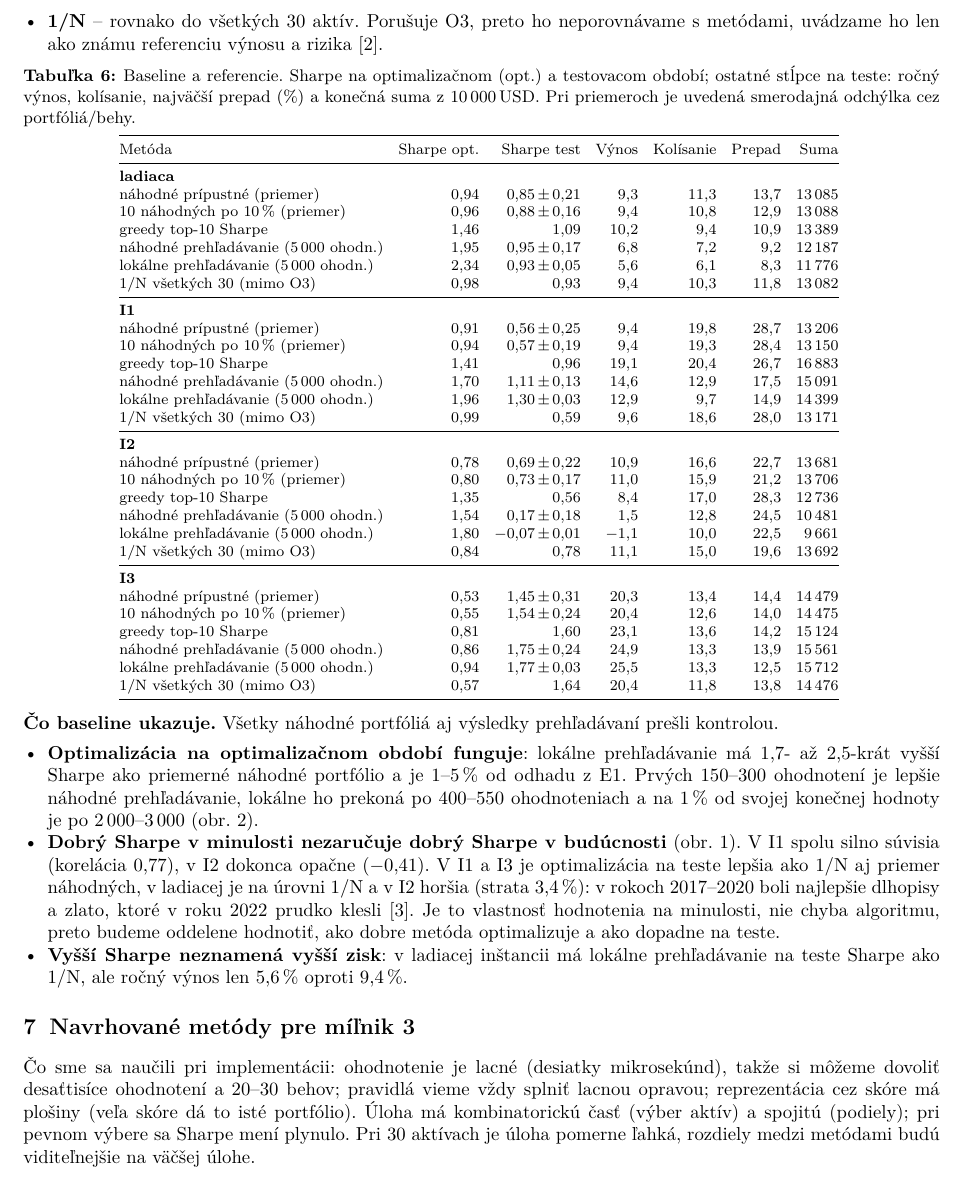
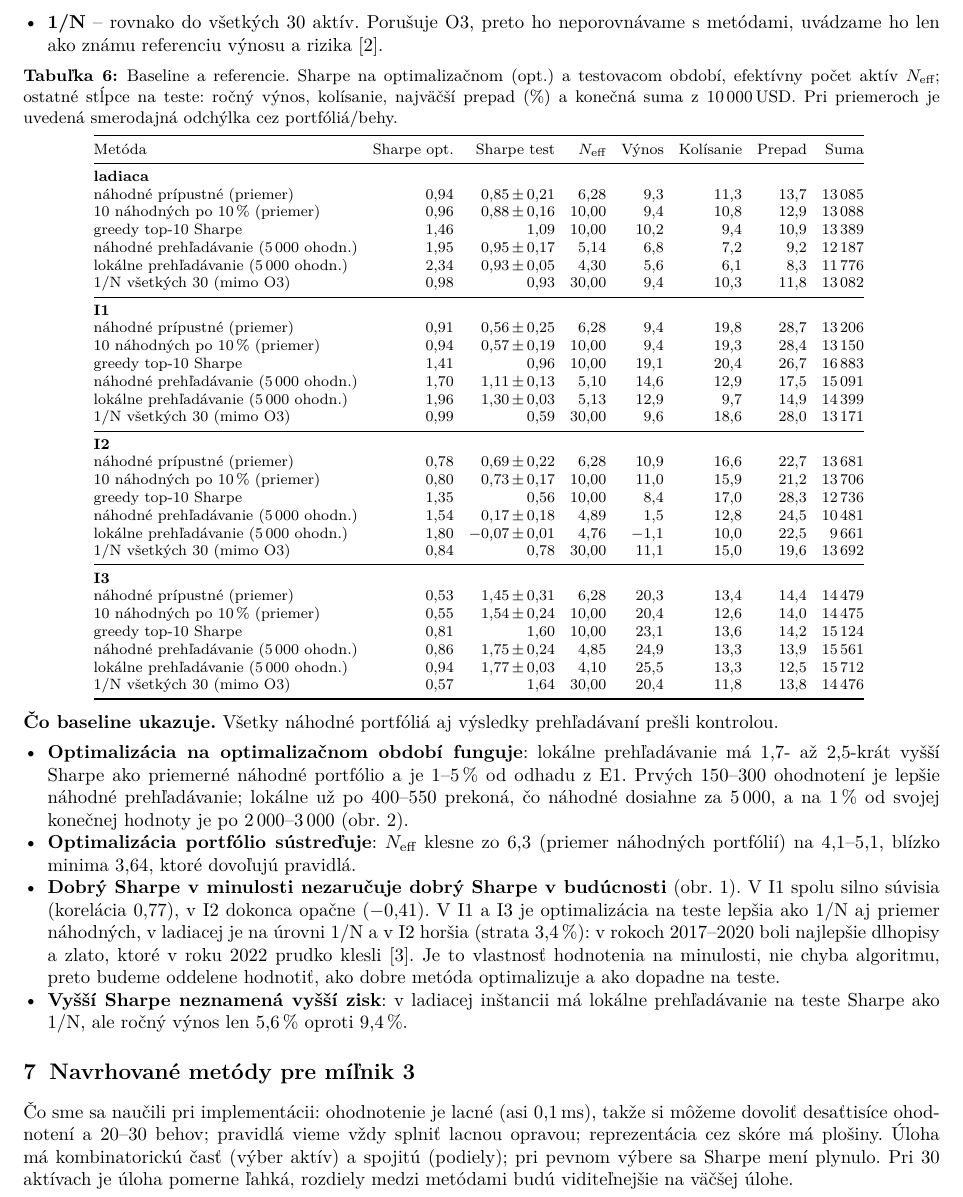
Before and after one commit to svihuralukas/stock-portfolio-optimization, a LaTeX document (report/main.tex, which reads report/tables/baselines.tex): part of page 4 of 5, cut so that both start at the same text. Compiled offline with XeLaTeX.

Commit message:
N_eff v tabuľke baseline, opravy čísel v správe
- tabuľka baseline má stĺpec N_eff; veta, že optimalizácia portfólio sústreďuje (6,3 -> 4,1–5,1)
- čas ohodnotenia ~0,1 ms (nie desiatky µs)
- konvergencia: 400–550 ohodnotení platí pre prekonanie konečnej hodnoty náhodného prehľadávania
- skripty bez odhadov času behu

```diff
--- a/report/main.tex
+++ b/report/main.tex
@@ -278,8 +278,8 @@ Všetky baseline vracajú prípustné portfólio bez penalizácie; jedinou výni
 
 \begin{table}[!ht]
 \centering\footnotesize
-\caption{Baseline a referencie. Sharpe na optimalizačnom (opt.) a testovacom období; ostatné
-stĺpce na teste: ročný výnos, kolísanie, najväčší prepad (\%) a konečná suma z 10\,000\,USD.
+\caption{Baseline a referencie. Sharpe na optimalizačnom (opt.) a testovacom období, efektívny počet
+aktív $N_\text{eff}$; ostatné stĺpce na teste: ročný výnos, kolísanie, najväčší prepad (\%) a konečná suma z 10\,000\,USD.
 Pri priemeroch je uvedená smerodajná odchýlka cez portfóliá/behy.}
 \label{tab:base}
 \setlength{\tabcolsep}{4pt}
@@ -290,8 +290,10 @@ Pri priemeroch je uvedená smerodajná odchýlka cez portfóliá/behy.}
 \begin{itemize}
 \item \textbf{Optimalizácia na optimalizačnom období funguje}: lokálne prehľadávanie má 1,7- až 2,5-krát
   vyšší Sharpe ako priemerné náhodné portfólio a je 1--5\,\% od odhadu z E1. Prvých 150--300
-  ohodnotení je lepšie náhodné prehľadávanie, lokálne ho prekoná po 400--550 ohodnoteniach
-  a na 1\,\% od svojej konečnej hodnoty je po 2\,000--3\,000 (obr.~\ref{fig:conv}).
+  ohodnotení je lepšie náhodné prehľadávanie; lokálne už po 400--550 prekoná, čo náhodné dosiahne
+  za 5\,000, a na 1\,\% od svojej konečnej hodnoty je po 2\,000--3\,000 (obr.~\ref{fig:conv}).
+\item \textbf{Optimalizácia portfólio sústreďuje}: $N_\text{eff}$ klesne zo 6,3 (priemer náhodných portfólií)
+  na 4,1--5,1, blízko minima 3,64, ktoré dovoľujú pravidlá.
 \item \textbf{Dobrý Sharpe v minulosti nezaručuje dobrý Sharpe v budúcnosti} (obr.~\ref{fig:random}).
   V I1 spolu silno súvisia (korelácia 0,77), v I2 dokonca opačne ($-0{,}41$). V I1 a I3 je optimalizácia
   na teste lepšia ako 1/N aj priemer náhodných, v ladiacej je na úrovni 1/N a v I2 horšia (strata 3,4\,\%):
@@ -321,9 +323,9 @@ pásmo = najhorší až najlepší beh).}
 \section{Navrhované metódy pre míľnik 3}
 \label{sec:m3}
 
-Čo sme sa naučili pri implementácii: ohodnotenie je lacné (desiatky mikrosekúnd), takže si môžeme
+Čo sme sa naučili pri implementácii: ohodnotenie je lacné (asi 0,1\,ms), takže si môžeme
 dovoliť desaťtisíce ohodnotení a 20--30 behov; pravidlá vieme vždy splniť lacnou opravou;
-reprezentácia cez skóre má plošiny (veľa skóre dá to isté portfólio). Úloha má kombinatorickú časť
+reprezentácia cez skóre má plošiny. Úloha má kombinatorickú časť
 (výber aktív) a spojitú (podiely); pri pevnom výbere sa Sharpe mení plynulo. Pri 30 aktívach je úloha
 pomerne ľahká, rozdiely medzi metódami budú viditeľnejšie na väčšej úlohe.
 
--- a/report/tables/baselines.tex
+++ b/report/tables/baselines.tex
@@ -1,37 +1,37 @@
-\begin{tabular}{@{}lrrrrrr@{}}
+\begin{tabular}{@{}lrrrrrrr@{}}
 \toprule
-Metóda & Sharpe opt. & Sharpe test & Výnos & Kolísanie & Prepad & Suma \\
+Metóda & Sharpe opt. & Sharpe test & $N_\text{eff}$ & Výnos & Kolísanie & Prepad & Suma \\
 \midrule
-\multicolumn{7}{@{}l}{\textbf{ladiaca}}\\
-náhodné prípustné (priemer) & 0{,}94 & 0{,}85\,$\pm$\,0{,}21 & 9{,}3 & 11{,}3 & 13{,}7 & 13\,085\\
-10 náhodných po 10\,\% (priemer) & 0{,}96 & 0{,}88\,$\pm$\,0{,}16 & 9{,}4 & 10{,}8 & 12{,}9 & 13\,088\\
-greedy top-10 Sharpe & 1{,}46 & 1{,}09 & 10{,}2 & 9{,}4 & 10{,}9 & 13\,389\\
-náhodné prehľadávanie (5\,000 ohodn.) & 1{,}95 & 0{,}95\,$\pm$\,0{,}17 & 6{,}8 & 7{,}2 & 9{,}2 & 12\,187\\
-lokálne prehľadávanie (5\,000 ohodn.) & 2{,}34 & 0{,}93\,$\pm$\,0{,}05 & 5{,}6 & 6{,}1 & 8{,}3 & 11\,776\\
-1/N všetkých 30 (mimo O3) & 0{,}98 & 0{,}93 & 9{,}4 & 10{,}3 & 11{,}8 & 13\,082\\
+\multicolumn{8}{@{}l}{\textbf{ladiaca}}\\
+náhodné prípustné (priemer) & 0{,}94 & 0{,}85\,$\pm$\,0{,}21 & 6{,}28 & 9{,}3 & 11{,}3 & 13{,}7 & 13\,085\\
+10 náhodných po 10\,\% (priemer) & 0{,}96 & 0{,}88\,$\pm$\,0{,}16 & 10{,}00 & 9{,}4 & 10{,}8 & 12{,}9 & 13\,088\\
+greedy top-10 Sharpe & 1{,}46 & 1{,}09 & 10{,}00 & 10{,}2 & 9{,}4 & 10{,}9 & 13\,389\\
+náhodné prehľadávanie (5\,000 ohodn.) & 1{,}95 & 0{,}95\,$\pm$\,0{,}17 & 5{,}14 & 6{,}8 & 7{,}2 & 9{,}2 & 12\,187\\
+lokálne prehľadávanie (5\,000 ohodn.) & 2{,}34 & 0{,}93\,$\pm$\,0{,}05 & 4{,}30 & 5{,}6 & 6{,}1 & 8{,}3 & 11\,776\\
+1/N všetkých 30 (mimo O3) & 0{,}98 & 0{,}93 & 30{,}00 & 9{,}4 & 10{,}3 & 11{,}8 & 13\,082\\
 \midrule
-\multicolumn{7}{@{}l}{\textbf{I1}}\\
-náhodné prípustné (priemer) & 0{,}91 & 0{,}56\,$\pm$\,0{,}25 & 9{,}4 & 19{,}8 & 28{,}7 & 13\,206\\
-10 náhodných po 10\,\% (priemer) & 0{,}94 & 0{,}57\,$\pm$\,0{,}19 & 9{,}4 & 19{,}3 & 28{,}4 & 13\,150\\
-greedy top-10 Sharpe & 1{,}41 & 0{,}96 & 19{,}1 & 20{,}4 & 26{,}7 & 16\,883\\
-náhodné prehľadávanie (5\,000 ohodn.) & 1{,}70 & 1{,}11\,$\pm$\,0{,}13 & 14{,}6 & 12{,}9 & 17{,}5 & 15\,091\\
-lokálne prehľadávanie (5\,000 ohodn.) & 1{,}96 & 1{,}30\,$\pm$\,0{,}03 & 12{,}9 & 9{,}7 & 14{,}9 & 14\,399\\
-1/N všetkých 30 (mimo O3) & 0{,}99 & 0{,}59 & 9{,}6 & 18{,}6 & 28{,}0 & 13\,171\\
+\multicolumn{8}{@{}l}{\textbf{I1}}\\
+náhodné prípustné (priemer) & 0{,}91 & 0{,}56\,$\pm$\,0{,}25 & 6{,}28 & 9{,}4 & 19{,}8 & 28{,}7 & 13\,206\\
+10 náhodných po 10\,\% (priemer) & 0{,}94 & 0{,}57\,$\pm$\,0{,}19 & 10{,}00 & 9{,}4 & 19{,}3 & 28{,}4 & 13\,150\\
+greedy top-10 Sharpe & 1{,}41 & 0{,}96 & 10{,}00 & 19{,}1 & 20{,}4 & 26{,}7 & 16\,883\\
+náhodné prehľadávanie (5\,000 ohodn.) & 1{,}70 & 1{,}11\,$\pm$\,0{,}13 & 5{,}10 & 14{,}6 & 12{,}9 & 17{,}5 & 15\,091\\
+lokálne prehľadávanie (5\,000 ohodn.) & 1{,}96 & 1{,}30\,$\pm$\,0{,}03 & 5{,}13 & 12{,}9 & 9{,}7 & 14{,}9 & 14\,399\\
+1/N všetkých 30 (mimo O3) & 0{,}99 & 0{,}59 & 30{,}00 & 9{,}6 & 18{,}6 & 28{,}0 & 13\,171\\
 \midrule
-\multicolumn{7}{@{}l}{\textbf{I2}}\\
-náhodné prípustné (priemer) & 0{,}78 & 0{,}69\,$\pm$\,0{,}22 & 10{,}9 & 16{,}6 & 22{,}7 & 13\,681\\
-10 náhodných po 10\,\% (priemer) & 0{,}80 & 0{,}73\,$\pm$\,0{,}17 & 11{,}0 & 15{,}9 & 21{,}2 & 13\,706\\
-greedy top-10 Sharpe & 1{,}35 & 0{,}56 & 8{,}4 & 17{,}0 & 28{,}3 & 12\,736\\
-náhodné prehľadávanie (5\,000 ohodn.) & 1{,}54 & 0{,}17\,$\pm$\,0{,}18 & 1{,}5 & 12{,}8 & 24{,}5 & 10\,481\\
-lokálne prehľadávanie (5\,000 ohodn.) & 1{,}80 & $-$0{,}07\,$\pm$\,0{,}01 & $-$1{,}1 & 10{,}0 & 22{,}5 & 9\,661\\
-1/N všetkých 30 (mimo O3) & 0{,}84 & 0{,}78 & 11{,}1 & 15{,}0 & 19{,}6 & 13\,692\\
+\multicolumn{8}{@{}l}{\textbf{I2}}\\
+náhodné prípustné (priemer) & 0{,}78 & 0{,}69\,$\pm$\,0{,}22 & 6{,}28 & 10{,}9 & 16{,}6 & 22{,}7 & 13\,681\\
+10 náhodných po 10\,\% (priemer) & 0{,}80 & 0{,}73\,$\pm$\,0{,}17 & 10{,}00 & 11{,}0 & 15{,}9 & 21{,}2 & 13\,706\\
+greedy top-10 Sharpe & 1{,}35 & 0{,}56 & 10{,}00 & 8{,}4 & 17{,}0 & 28{,}3 & 12\,736\\
+náhodné prehľadávanie (5\,000 ohodn.) & 1{,}54 & 0{,}17\,$\pm$\,0{,}18 & 4{,}89 & 1{,}5 & 12{,}8 & 24{,}5 & 10\,481\\
+lokálne prehľadávanie (5\,000 ohodn.) & 1{,}80 & $-$0{,}07\,$\pm$\,0{,}01 & 4{,}76 & $-$1{,}1 & 10{,}0 & 22{,}5 & 9\,661\\
+1/N všetkých 30 (mimo O3) & 0{,}84 & 0{,}78 & 30{,}00 & 11{,}1 & 15{,}0 & 19{,}6 & 13\,692\\
 \midrule
-\multicolumn{7}{@{}l}{\textbf{I3}}\\
-náhodné prípustné (priemer) & 0{,}53 & 1{,}45\,$\pm$\,0{,}31 & 20{,}3 & 13{,}4 & 14{,}4 & 14\,479\\
-10 náhodných po 10\,\% (priemer) & 0{,}55 & 1{,}54\,$\pm$\,0{,}24 & 20{,}4 & 12{,}6 & 14{,}0 & 14\,475\\
-greedy top-10 Sharpe & 0{,}81 & 1{,}60 & 23{,}1 & 13{,}6 & 14{,}2 & 15\,124\\
-náhodné prehľadávanie (5\,000 ohodn.) & 0{,}86 & 1{,}75\,$\pm$\,0{,}24 & 24{,}9 & 13{,}3 & 13{,}9 & 15\,561\\
-lokálne prehľadávanie (5\,000 ohodn.) & 0{,}94 & 1{,}77\,$\pm$\,0{,}03 & 25{,}5 & 13{,}3 & 12{,}5 & 15\,712\\
-1/N všetkých 30 (mimo O3) & 0{,}57 & 1{,}64 & 20{,}4 & 11{,}8 & 13{,}8 & 14\,476\\
+\multicolumn{8}{@{}l}{\textbf{I3}}\\
+náhodné prípustné (priemer) & 0{,}53 & 1{,}45\,$\pm$\,0{,}31 & 6{,}28 & 20{,}3 & 13{,}4 & 14{,}4 & 14\,479\\
+10 náhodných po 10\,\% (priemer) & 0{,}55 & 1{,}54\,$\pm$\,0{,}24 & 10{,}00 & 20{,}4 & 12{,}6 & 14{,}0 & 14\,475\\
+greedy top-10 Sharpe & 0{,}81 & 1{,}60 & 10{,}00 & 23{,}1 & 13{,}6 & 14{,}2 & 15\,124\\
+náhodné prehľadávanie (5\,000 ohodn.) & 0{,}86 & 1{,}75\,$\pm$\,0{,}24 & 4{,}85 & 24{,}9 & 13{,}3 & 13{,}9 & 15\,561\\
+lokálne prehľadávanie (5\,000 ohodn.) & 0{,}94 & 1{,}77\,$\pm$\,0{,}03 & 4{,}10 & 25{,}5 & 13{,}3 & 12{,}5 & 15\,712\\
+1/N všetkých 30 (mimo O3) & 0{,}57 & 1{,}64 & 30{,}00 & 20{,}4 & 11{,}8 & 13{,}8 & 14\,476\\
 \bottomrule
 \end{tabular}
```
Also changed, not shown: report/main.pdf, report/main.tex (6 more changed lines), 2 other files.
